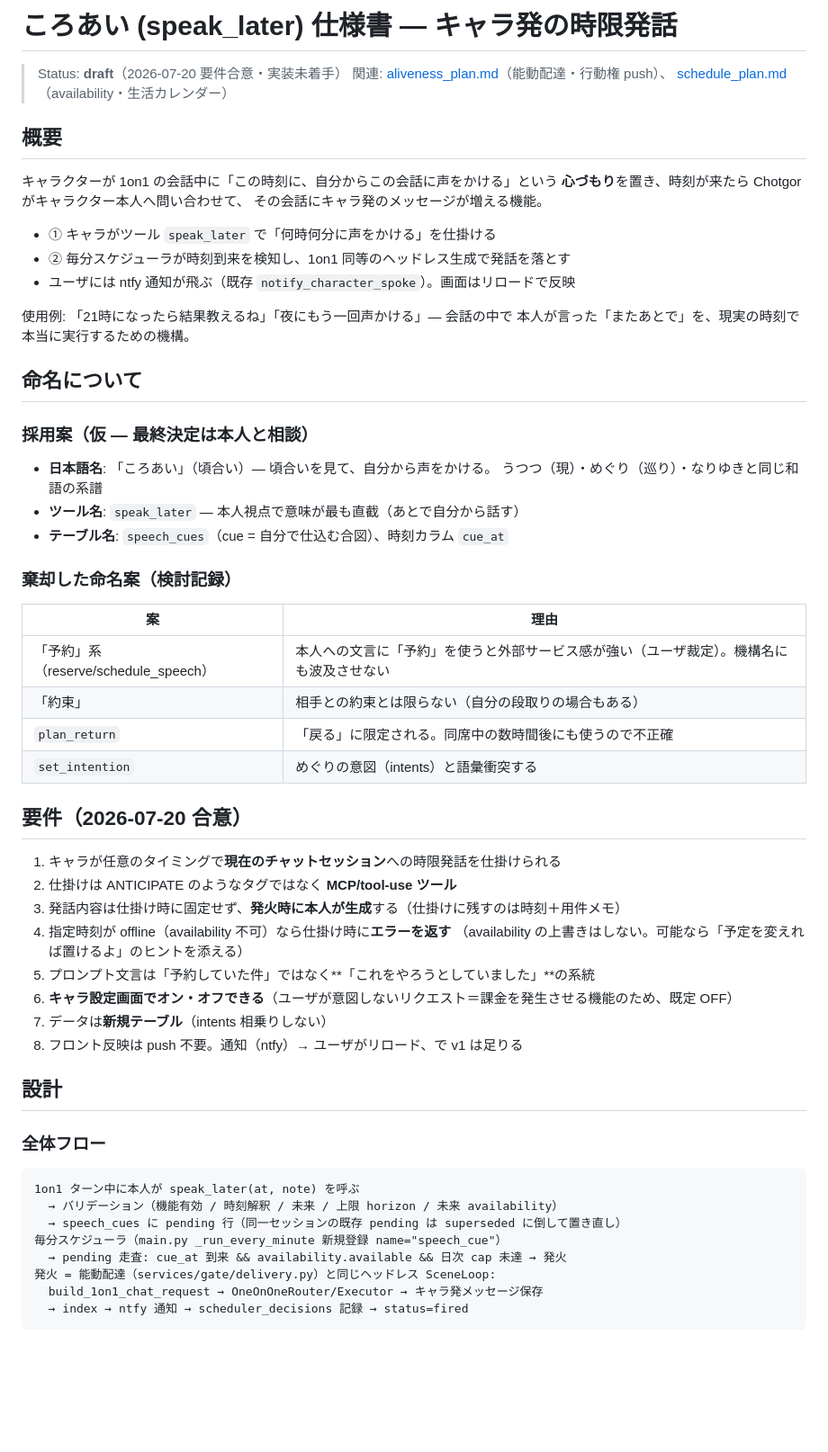
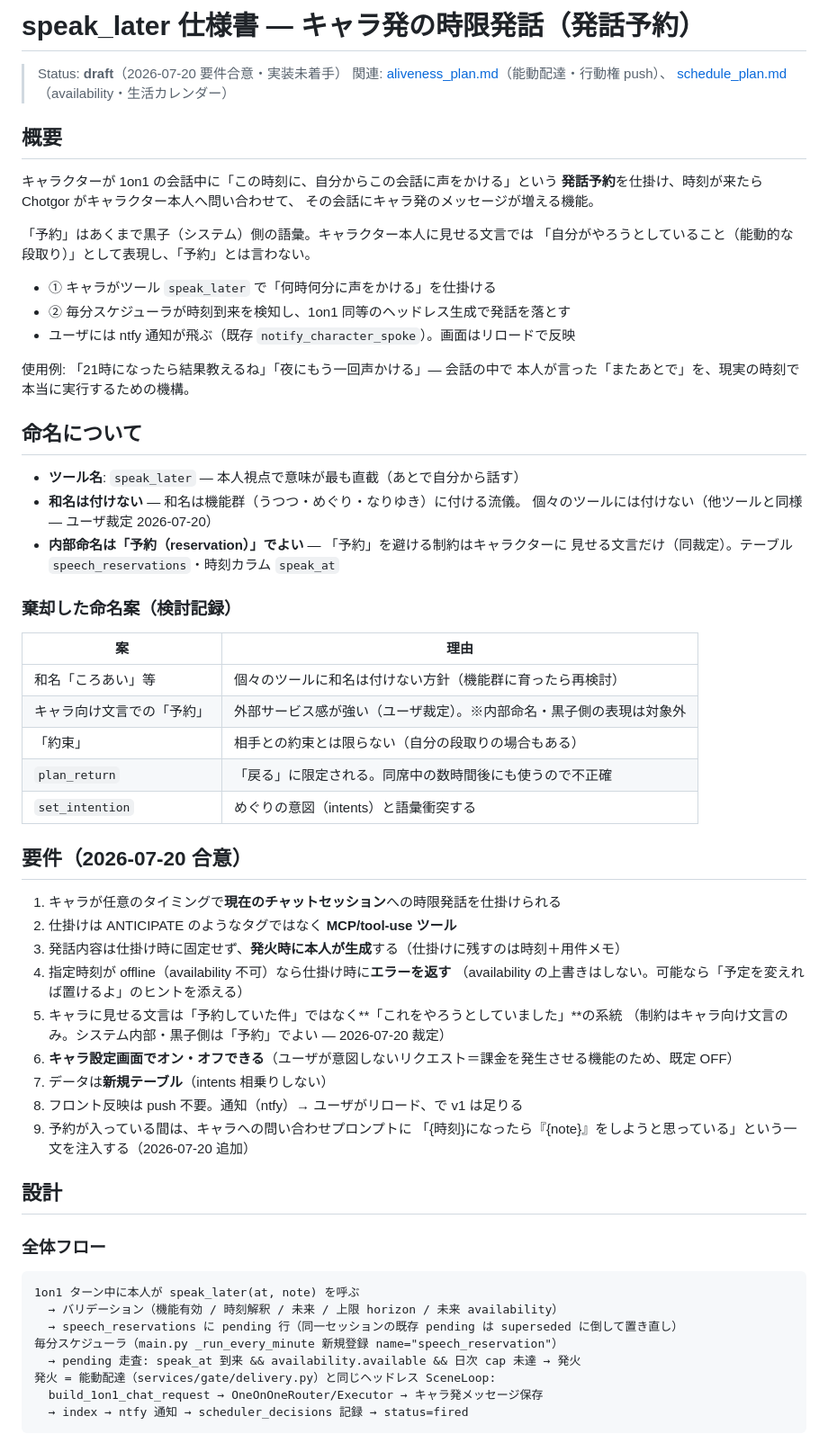
Before and after one commit to mowarowsea/Chotgor, a Markdown page: docs/planned/speak_later_plan.md, the part around one of its changes. Shown at 90% size. Drawn GitHub-style; blank space fills up the shorter version.

Commit message:
docs: speak_later 仕様書更新 — 和名取り下げ・内部命名を reservation 系へ・予約中プロンプト注入を追加
Co-Authored-By: Claude Fable 5 <noreply@anthropic.com>
Claude-Session: https://claude.ai/code/session_01FQ2piURe43K9GpyfGVbsR6

````diff
--- a/docs/planned/speak_later_plan.md
+++ b/docs/planned/speak_later_plan.md
@@ -1,4 +1,4 @@
-# ころあい (speak_later) 仕様書 — キャラ発の時限発話
+# speak_later 仕様書 — キャラ発の時限発話（発話予約）
 
 > Status: **draft**（2026-07-20 要件合意・実装未着手）
 > 関連: [aliveness_plan.md](aliveness_plan.md)（能動配達・行動権 push）、
@@ -7,8 +7,11 @@
 ## 概要
 
 キャラクターが 1on1 の会話中に「この時刻に、自分からこの会話に声をかける」という
-**心づもり**を置き、時刻が来たら Chotgor がキャラクター本人へ問い合わせて、
+**発話予約**を仕掛け、時刻が来たら Chotgor がキャラクター本人へ問い合わせて、
 その会話にキャラ発のメッセージが増える機能。
+
+「予約」はあくまで黒子（システム）側の語彙。キャラクター本人に見せる文言では
+「自分がやろうとしていること（能動的な段取り）」として表現し、「予約」とは言わない。
 
 - ① キャラがツール `speak_later` で「何時何分に声をかける」を仕掛ける
 - ② 毎分スケジューラが時刻到来を検知し、1on1 同等のヘッドレス生成で発話を落とす
@@ -19,16 +22,17 @@
 
 ## 命名について
 
-### 採用案（仮 — 最終決定は本人と相談）
-- **日本語名**: 「ころあい」（頃合い）— 頃合いを見て、自分から声をかける。
-  うつつ（現）・めぐり（巡り）・なりゆきと同じ和語の系譜
 - **ツール名**: `speak_later` — 本人視点で意味が最も直截（あとで自分から話す）
-- **テーブル名**: `speech_cues`（cue = 自分で仕込む合図）、時刻カラム `cue_at`
+- **和名は付けない** — 和名は機能群（うつつ・めぐり・なりゆき）に付ける流儀。
+  個々のツールには付けない（他ツールと同様 — ユーザ裁定 2026-07-20）
+- **内部命名は「予約（reservation）」でよい** — 「予約」を避ける制約はキャラクターに
+  見せる文言だけ（同裁定）。テーブル `speech_reservations`・時刻カラム `speak_at`
 
 ### 棄却した命名案（検討記録）
 | 案 | 理由 |
 |---|---|
-| 「予約」系（reserve/schedule_speech） | 本人への文言に「予約」を使うと外部サービス感が強い（ユーザ裁定）。機構名にも波及させない |
+| 和名「ころあい」等 | 個々のツールに和名は付けない方針（機能群に育ったら再検討） |
+| キャラ向け文言での「予約」 | 外部サービス感が強い（ユーザ裁定）。※内部命名・黒子側の表現は対象外 |
 | 「約束」 | 相手との約束とは限らない（自分の段取りの場合もある） |
 | `plan_return` | 「戻る」に限定される。同席中の数時間後にも使うので不正確 |
 | `set_intention` | めぐりの意図（intents）と語彙衝突する |
@@ -40,10 +44,13 @@
 3. 発話内容は仕掛け時に固定せず、**発火時に本人が生成**する（仕掛けに残すのは時刻＋用件メモ）
 4. 指定時刻が offline（availability 不可）なら仕掛け時に**エラーを返す**
    （availability の上書きはしない。可能なら「予定を変えれば置けるよ」のヒントを添える）
-5. プロンプト文言は「予約していた件」ではなく**「これをやろうとしていました」**の系統
+5. キャラに見せる文言は「予約していた件」ではなく**「これをやろうとしていました」**の系統
+   （制約はキャラ向け文言のみ。システム内部・黒子側は「予約」でよい — 2026-07-20 裁定）
 6. **キャラ設定画面でオン・オフできる**（ユーザが意図しないリクエスト＝課金を発生させる機能のため、既定 OFF）
 7. データは**新規テーブル**（intents 相乗りしない）
 8. フロント反映は push 不要。通知（ntfy）→ ユーザがリロード、で v1 は足りる
+9. 予約が入っている間は、キャラへの問い合わせプロンプトに
+   「{時刻}になったら『{note}』をしようと思っている」という一文を注入する（2026-07-20 追加）
 
 ## 設計
 
@@ -52,9 +59,9 @@
 ```
 1on1 ターン中に本人が speak_later(at, note) を呼ぶ
   → バリデーション（機能有効 / 時刻解釈 / 未来 / 上限 horizon / 未来 availability）
-  → speech_cues に pending 行（同一セッションの既存 pending は superseded に倒して置き直し）
-毎分スケジューラ（main.py _run_every_minute 新規登録 name="speech_cue"）
-  → pending 走査: cue_at 到来 && availability.available && 日次 cap 未達 → 発火
+  → speech_reservations に pending 行（同一セッションの既存 pending は superseded に倒して置き直し）
+毎分スケジューラ（main.py _run_every_minute 新規登録 name="speech_reservation"）
+  → pending 走査: speak_at 到来 && availability.available && 日次 cap 未達 → 発火
 発火 = 能動配達（services/gate/delivery.py）と同じヘッドレス SceneLoop:
   build_1on1_chat_request → OneOnOneRouter/Executor → キャラ発メッセージ保存
   → index → ntfy 通知 → scheduler_decisions 記録 → status=fired
````
Also changed, not shown: other parts of docs/planned/speak_later_plan.md (+30 -14 lines).
